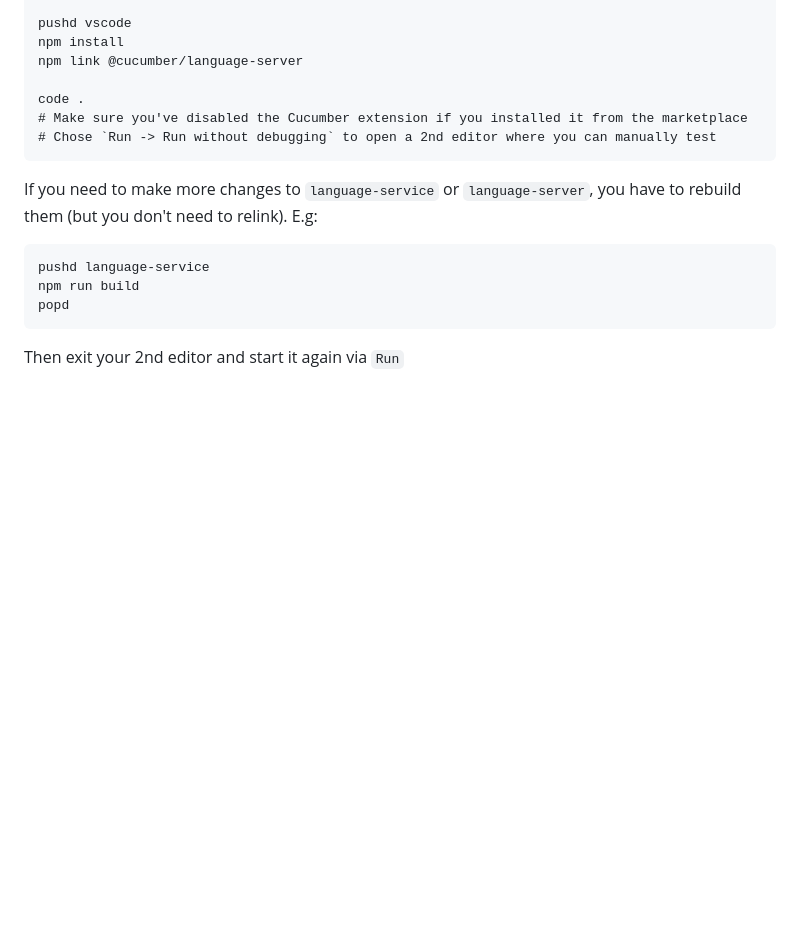
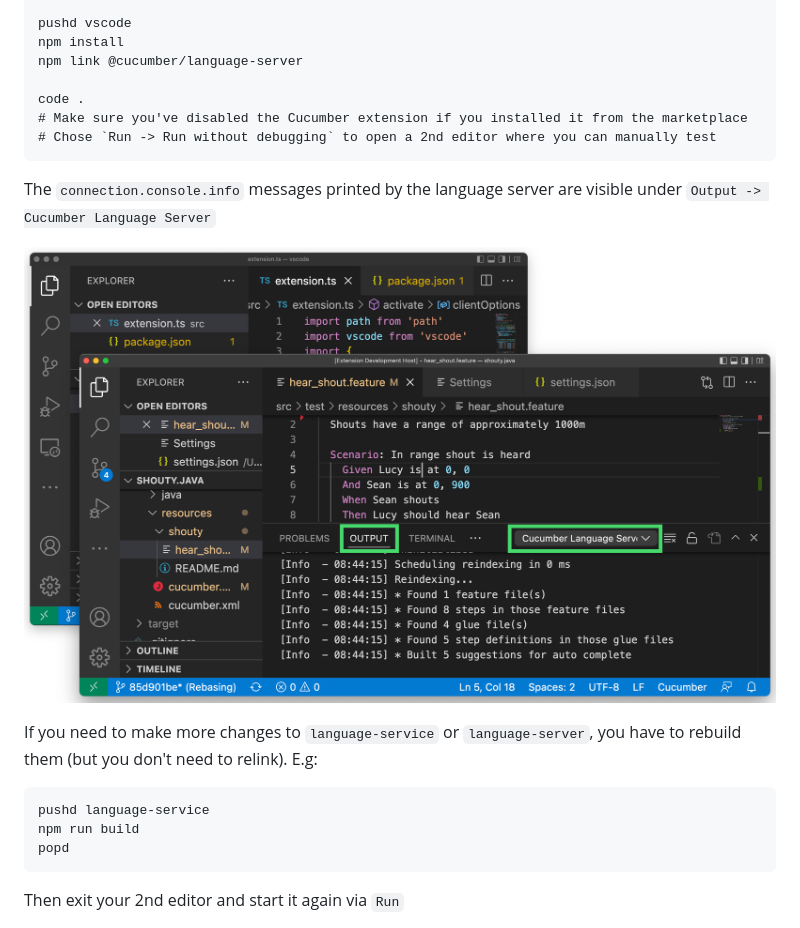
Before and after one commit to cucumber/vscode, a Markdown page: CONTRIBUTING.md, the part around the change. Rendered like a GitHub page; pictures changed too: doc/contributing/vscode-output.png (added); blank space fills up the shorter version.

Commit message:
Update contributing docs with how to see output

````diff
--- a/CONTRIBUTING.md
+++ b/CONTRIBUTING.md
@@ -32,6 +32,10 @@ code .
 # Chose `Run -> Run without debugging` to open a 2nd editor where you can manually test
 ```
 
+The `connection.console.info` messages printed by the language server are visible under `Output -> Cucumber Language Server`
+
+![VS Code Output](doc/contributing/vscode-output.png)
+
 If you need to make more changes to `language-service` or `language-server`, you have to rebuild them (but you don't need to relink). E.g:
 
 ```
````
